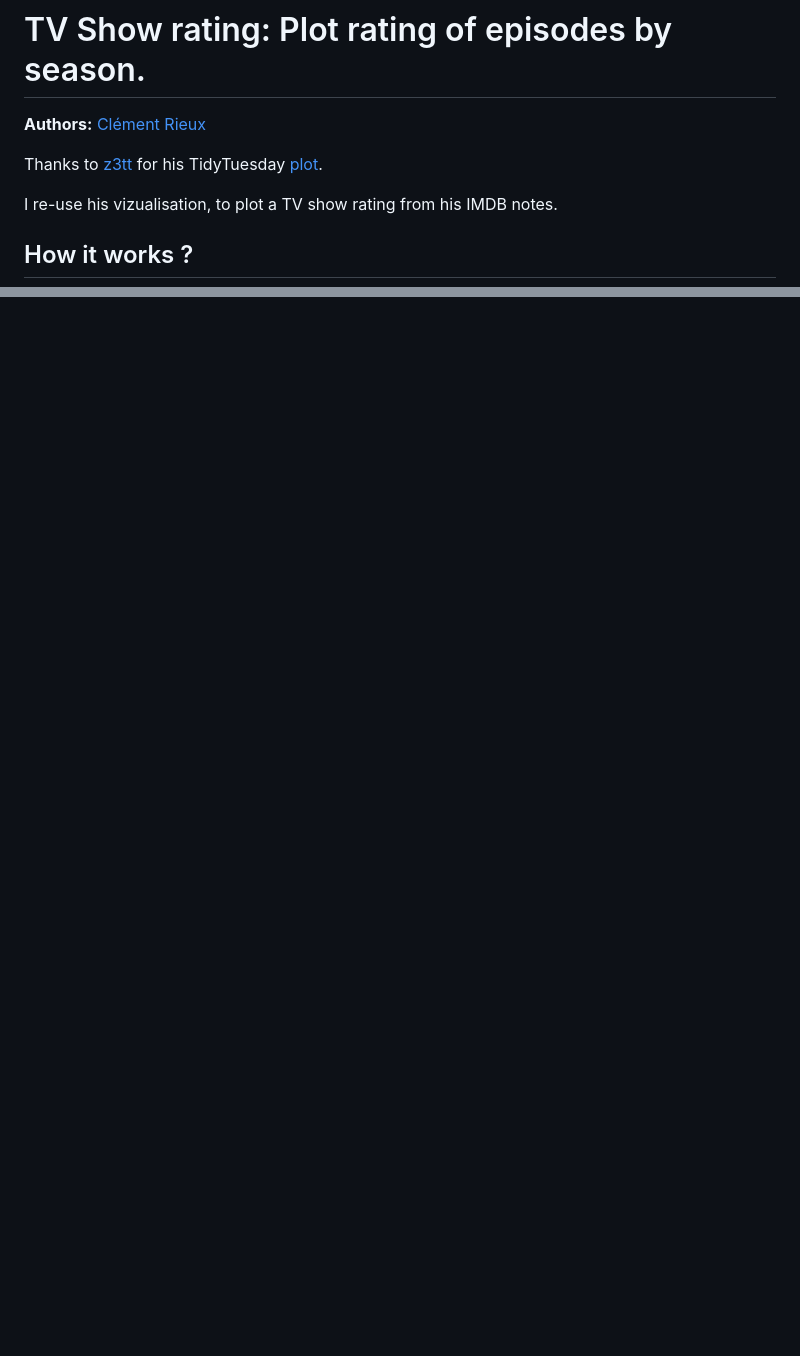
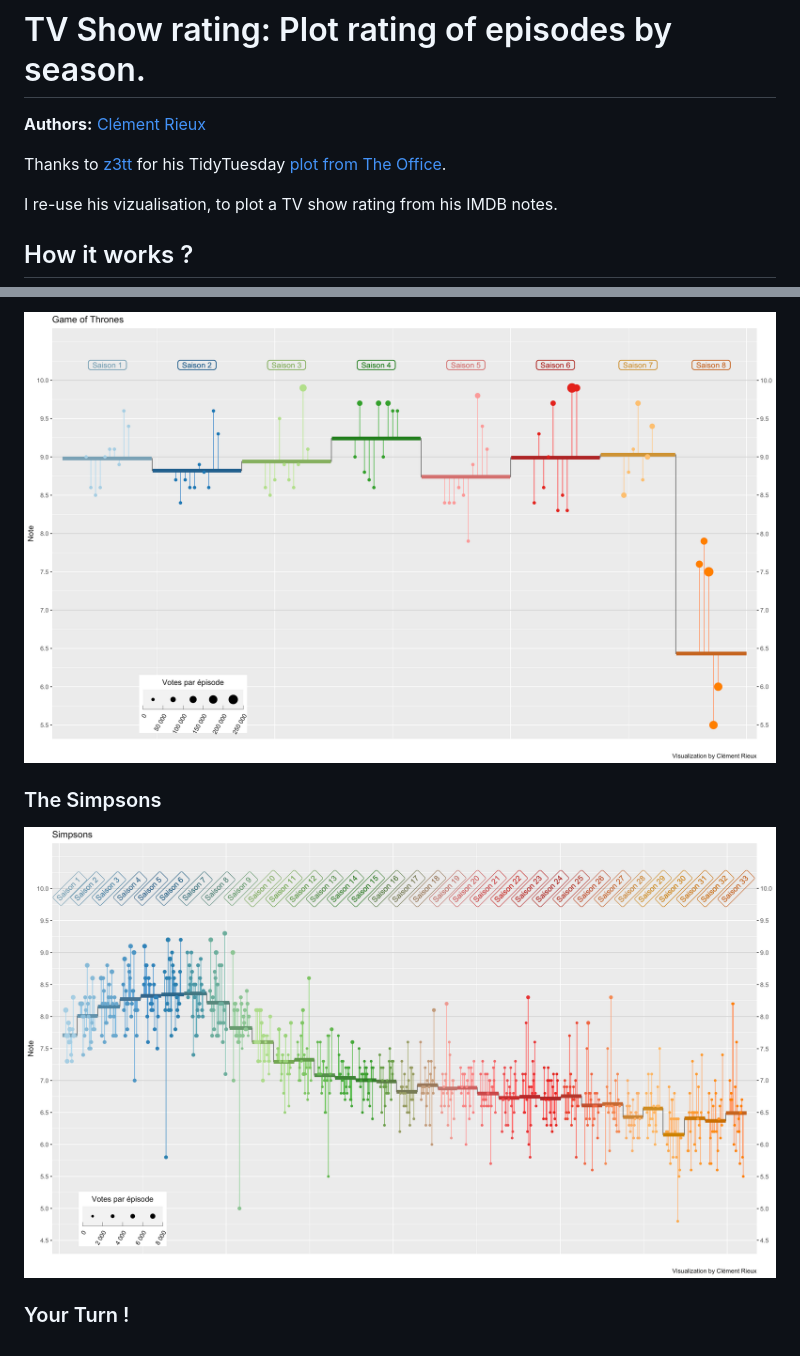
Before and after one commit to clementrx/tv_show_plot, a Markdown page: README.md, 2 parts joined by grey strips. GitHub-like rendering; pictures changed too: plot/Simpsons.png (added); blank space fills up the shorter version.

```diff
--- a/README.md
+++ b/README.md
@@ -5,8 +5,9 @@
 
 **Authors:** [Clément Rieux](https://github.com/clementrx)
 
-Thanks to [z3tt](https://github.com/z3tt) for his TidyTuesday
-[plot](https://github.com/z3tt/TidyTuesday/blob/main/R/2020_12_TheOffice.Rmd).
+Thanks to [z3tt](https://github.com/z3tt) for his TidyTuesday [plot from
+The
+Office](https://github.com/z3tt/TidyTuesday/blob/main/R/2020_12_TheOffice.Rmd).
 
 I re-use his vizualisation, to plot a TV show rating from his IMDB
 notes.
@@ -38,0 +54,7 @@ Then run the code to plot and see the rating of you favorite TV show !
+![./plot/Game\_of\_Thrones.png](https://github.com/clementrx/tv_show_plot/blob/main/plot/Game_of_Thrones.png)
+
+### The Simpsons
+
+![./plot/Simpsons.png](https://github.com/clementrx/tv_show_plot/blob/main/plot/Simpsons.png)
+
+### Your Turn !
```
Also changed, not shown: other parts of README.md (+14 -0 lines), 2 other files.
